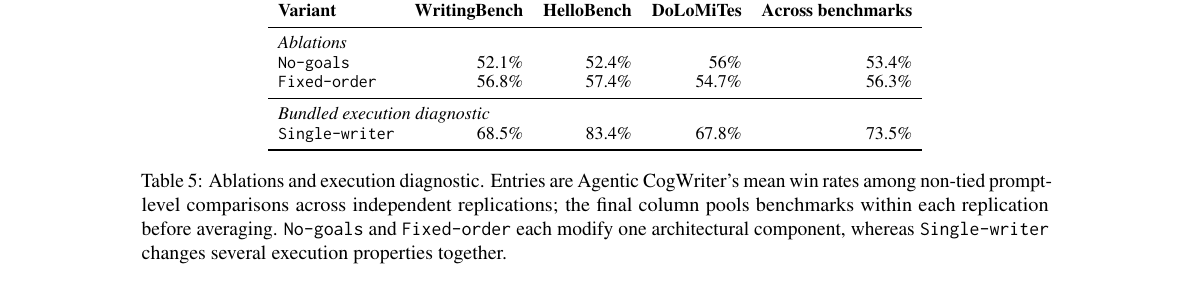
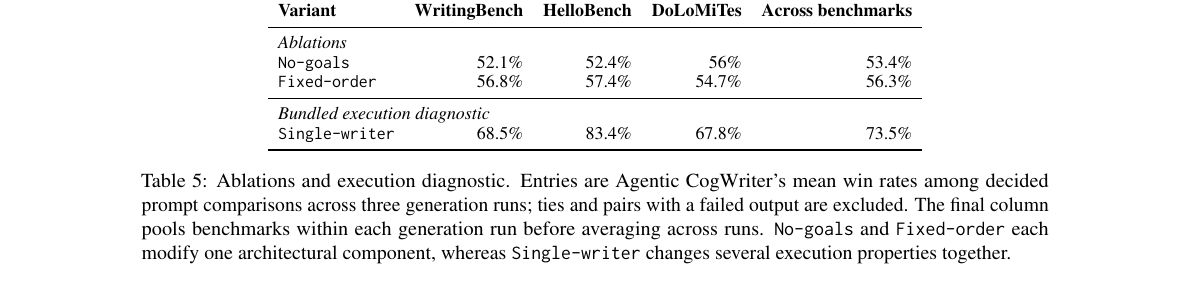
Before and after one commit to shunk031/agentic-cognitive-writing, a LaTeX paper (paper/acl_latex.tex, which reads paper/tab/ablation-results.tex): part of page 9 of 22, cut so that both start at the same text. Compiled offline with pdfLaTeX.

Commit message:
paper: clarify ablation table denominator

```diff
--- a/paper/tab/ablation-results.tex
+++ b/paper/tab/ablation-results.tex
@@ -30,6 +30,6 @@
 & \PooledFourSevenRateMean \\
 \bottomrule
 \end{tabular}
-\caption{Ablations and execution diagnostic. Entries are \condAgenticCogWriter{}'s mean win rates among non-tied prompt-level comparisons across independent replications; the final column pools benchmarks within each replication before averaging. \condNoGoals\ and \condFixedOrder\ each modify one architectural component, whereas \condSingleWriter\ changes several execution properties together.}
+\caption{Ablations and execution diagnostic. Entries are \condAgenticCogWriter{}'s mean win rates among decided prompt comparisons across three generation runs; ties and pairs with a failed output are excluded. The final column pools benchmarks within each generation run before averaging across runs. \condNoGoals\ and \condFixedOrder\ each modify one architectural component, whereas \condSingleWriter\ changes several execution properties together.}
 \label{tab:ablation-results}
 \end{table*}
```
